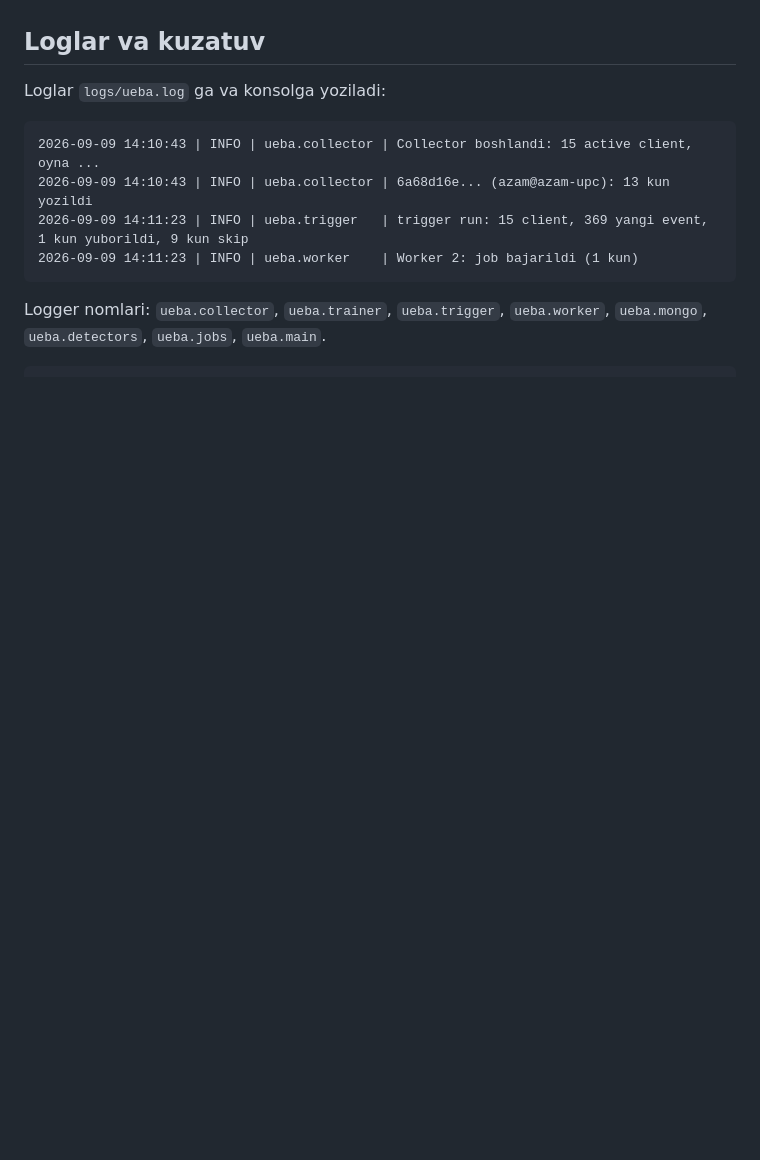
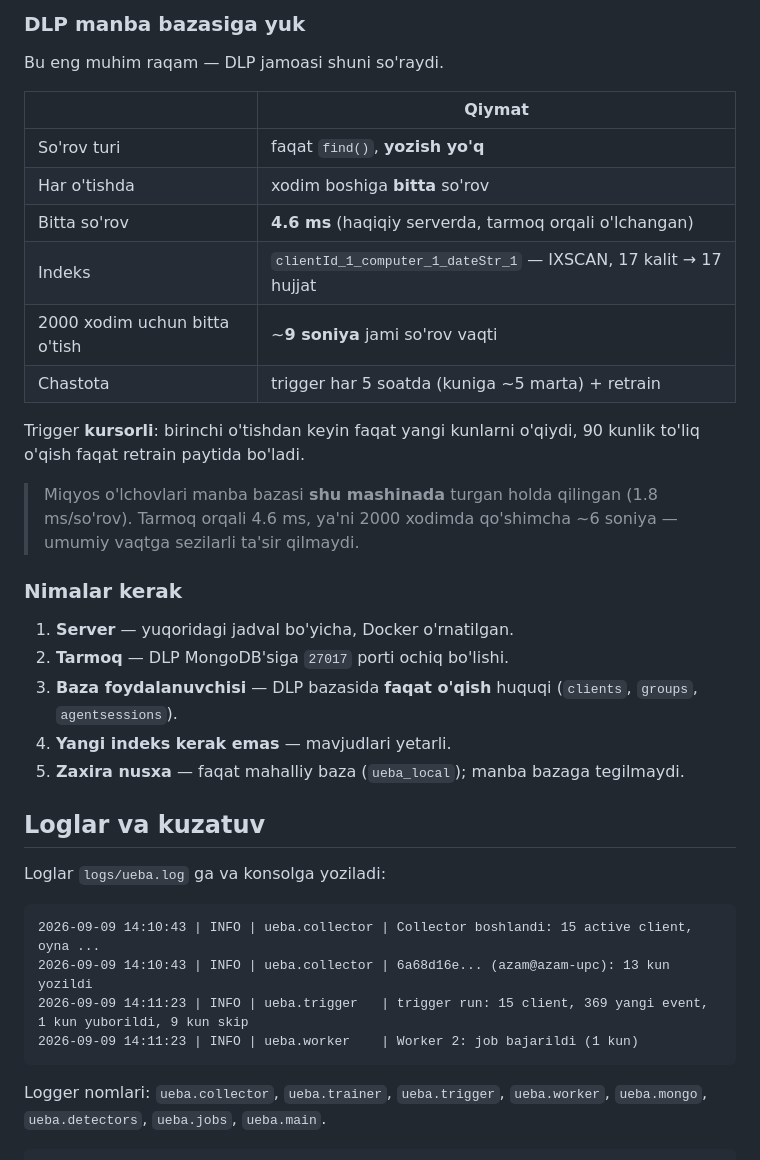
Before and after one commit to Ahmadjon0125/work_hours_for_ueba_project, a Markdown page: README.md, the part around one of its changes. GitHub-like rendering; blank space fills up the shorter version.

```diff
--- a/README.md
+++ b/README.md
@@ -1818,3 +1878,32 @@ qidiriladi.
+### DLP manba bazasiga yuk
+
+Bu eng muhim raqam — DLP jamoasi shuni so'raydi.
+
+| | Qiymat |
+|---|---|
+| So'rov turi | faqat `find()`, **yozish yo'q** |
+| Har o'tishda | xodim boshiga **bitta** so'rov |
+| Bitta so'rov | **4.6 ms** (haqiqiy serverda, tarmoq orqali o'lchangan) |
+| Indeks | `clientId_1_computer_1_dateStr_1` — IXSCAN, 17 kalit → 17 hujjat |
+| 2000 xodim uchun bitta o'tish | ~**9 soniya** jami so'rov vaqti |
+| Chastota | trigger har 5 soatda (kuniga ~5 marta) + retrain |
+
+Trigger **kursorli**: birinchi o'tishdan keyin faqat yangi kunlarni o'qiydi,
+90 kunlik to'liq o'qish faqat retrain paytida bo'ladi.
+
+> Miqyos o'lchovlari manba bazasi **shu mashinada** turgan holda
+> qilingan (1.8 ms/so'rov). Tarmoq orqali 4.6 ms, ya'ni 2000 xodimda
+> qo'shimcha ~6 soniya — umumiy vaqtga sezilarli ta'sir qilmaydi.
+
+### Nimalar kerak
+
+1. **Server** — yuqoridagi jadval bo'yicha, Docker o'rnatilgan.
+2. **Tarmoq** — DLP MongoDB'siga `27017` porti ochiq bo'lishi.
+3. **Baza foydalanuvchisi** — DLP bazasida **faqat o'qish** huquqi
+   (`clients`, `groups`, `agentsessions`).
+4. **Yangi indeks kerak emas** — mavjudlari yetarli.
+5. **Zaxira nusxa** — faqat mahalliy baza (`ueba_local`); manba bazaga
+   tegilmaydi.
 
 ## Loglar va kuzatuv
 
```
Also changed, not shown: other parts of README.md (+60 -0 lines).
